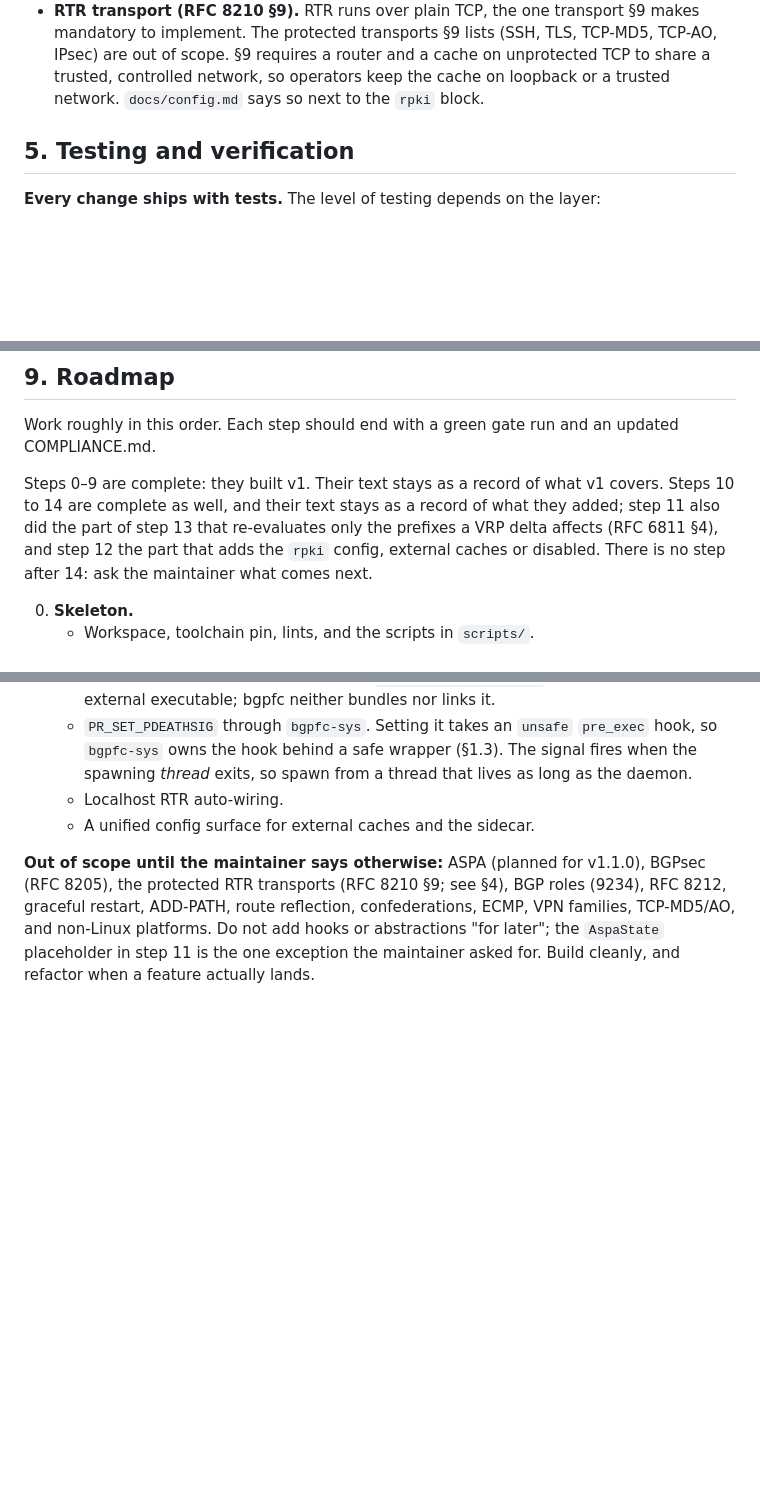
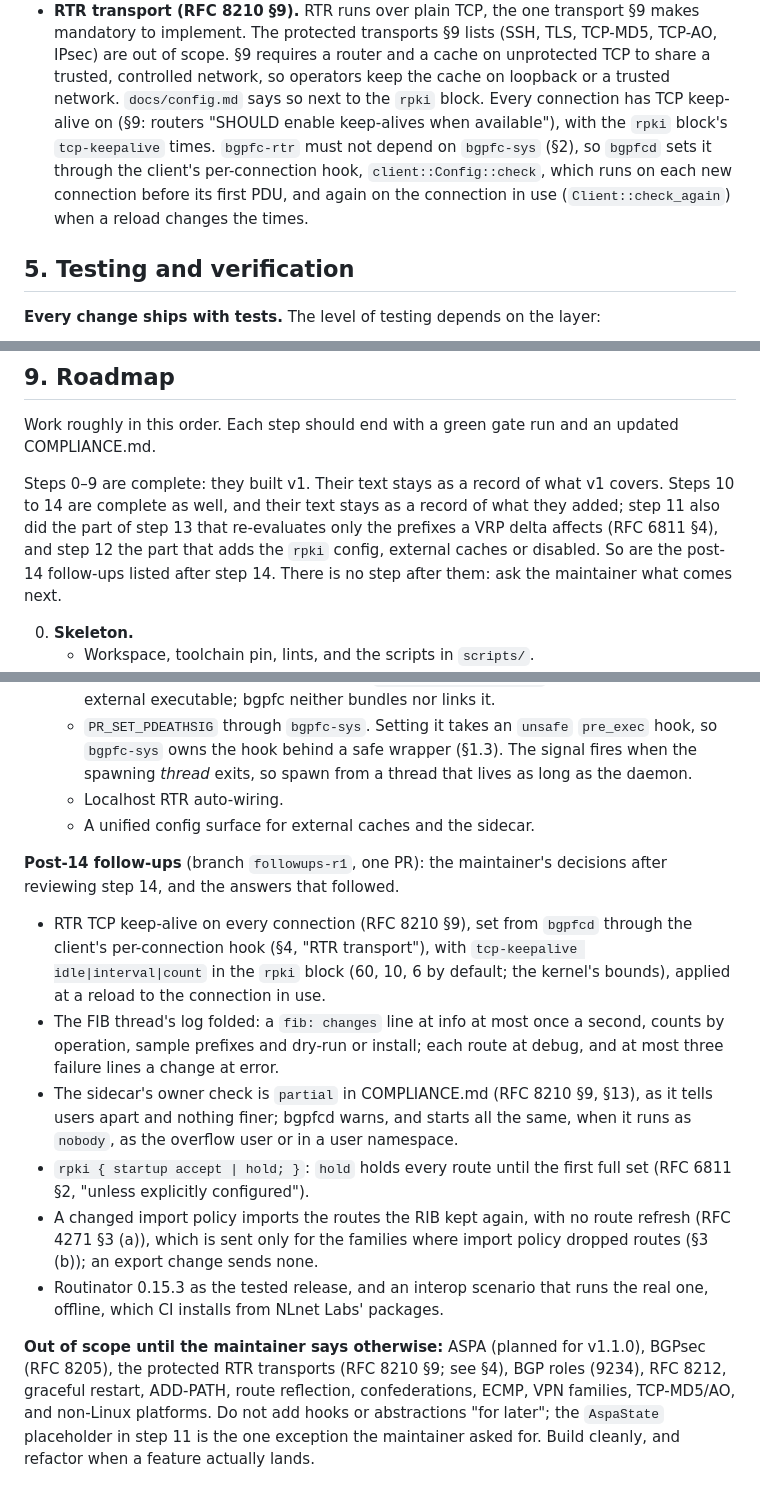
Before and after one commit to ahadley1124/bgpfc, a Markdown page: AGENTS.md, 3 parts joined by grey strips. Rendered like a GitHub page; blank space fills up the shorter version.

Commit message:
docs(agents): note the post-14 follow-ups and their interop checks
§9 gains a short "Post-14 follow-ups" record after step 14, naming what
this branch's PR did on the maintainer's decisions after the step-14
review, and on the answers that followed:
- RTR TCP keep-alive and `tcp-keepalive`;
- the folded FIB log;
- the sidecar's owner check marked partial, with its warning;
- `rpki { startup accept | hold; }`;
- local re-import on a policy reload, with route refresh only for what
  import policy dropped;
- Routinator 0.15.3 and the real-Routinator interop scenario.
The roadmap's "no step after 14" now reads "no step after them".

§4's RTR transport bullet says every connection has keep-alive on. It
also says why bgpfcd sets it through the client's per-connection hook,
client::Config::check, and Client::check_again at a reload: bgpfc-rtr
must not depend on bgpfc-sys.

§5's interop row lists the checks the follow-ups added:
- the import and export reload walk, with its refreshes;
- the `fib: changes` lines;
- keep-alive on the connection to the cache, and its reload;
- the `startup hold` scenario;
- the weaker-owner-check warning;
- the real Routinator run offline on a local repository.
The fake Routinator is no longer "never a real Routinator" for the
crate as a whole. The bgpfc-sidecar row keeps its rule: the crate's own
process tests use stubs, never a real Routinator.

Co-Authored-By: Claude Opus 5.5 <noreply@anthropic.com>
Claude-Session: https://claude.ai/code/session_01Xezn2RNFctx1tJ9sqXfr9v

```diff
--- a/AGENTS.md
+++ b/AGENTS.md
@@ -297,7 +297,13 @@ Ship `contrib/bgpfcd.service` with the ambient-capabilities setup.
   lists (SSH, TLS, TCP-MD5, TCP-AO, IPsec) are out of scope. §9 requires a
   router and a cache on unprotected TCP to share a trusted, controlled
   network, so operators keep the cache on loopback or a trusted network.
-  `docs/config.md` says so next to the `rpki` block.
+  `docs/config.md` says so next to the `rpki` block. Every connection has
+  TCP keep-alive on (§9: routers "SHOULD enable keep-alives when
+  available"), with the `rpki` block's `tcp-keepalive` times. `bgpfc-rtr`
+  must not depend on `bgpfc-sys` (§2), so `bgpfcd` sets it through the
+  client's per-connection hook, `client::Config::check`, which runs on
+  each new connection before its first PDU, and again on the connection
+  in use (`Client::check_again`) when a reload changes the times.
 
 ## 5. Testing and verification
 
@@ -433,8 +439,9 @@ Steps 0–9 are complete: they built v1. Their text stays as a record of what
 v1 covers. Steps 10 to 14 are complete as well, and their text stays as a
 record of what they added; step 11 also did the part of step 13 that
 re-evaluates only the prefixes a VRP delta affects (RFC 6811 §4), and step
-12 the part that adds the `rpki` config, external caches or disabled. There
-is no step after 14: ask the maintainer what comes next.
+12 the part that adds the `rpki` config, external caches or disabled. So
+are the post-14 follow-ups listed after step 14. There is no step after
+them: ask the maintainer what comes next.
 
 0. **Skeleton.**
    - Workspace, toolchain pin, lints, and the scripts in `scripts/`.
@@ -507,6 +514,28 @@ is no step after 14: ask the maintainer what comes next.
     - Localhost RTR auto-wiring.
     - A unified config surface for external caches and the sidecar.
 
+**Post-14 follow-ups** (branch `followups-r1`, one PR): the maintainer's
+decisions after reviewing step 14, and the answers that followed.
+- RTR TCP keep-alive on every connection (RFC 8210 §9), set from `bgpfcd`
+  through the client's per-connection hook (§4, "RTR transport"), with
+  `tcp-keepalive idle|interval|count` in the `rpki` block (60, 10, 6 by
+  default; the kernel's bounds), applied at a reload to the connection in
+  use.
+- The FIB thread's log folded: a `fib: changes` line at info at most once a
+  second, counts by operation, sample prefixes and dry-run or install;
+  each route at debug, and at most three failure lines a change at error.
+- The sidecar's owner check is `partial` in COMPLIANCE.md (RFC 8210 §9,
+  §13), as it tells users apart and nothing finer; bgpfcd warns, and starts
+  all the same, when it runs as `nobody`, as the overflow user or in a user
+  namespace.
+- `rpki { startup accept | hold; }`: `hold` holds every route until the
+  first full set (RFC 6811 §2, "unless explicitly configured").
+- A changed import policy imports the routes the RIB kept again, with no
+  route refresh (RFC 4271 §3 (a)), which is sent only for the families
+  where import policy dropped routes (§3 (b)); an export change sends none.
+- Routinator 0.15.3 as the tested release, and an interop scenario that
+  runs the real one, offline, which CI installs from NLnet Labs' packages.
+
 **Out of scope until the maintainer says otherwise:** ASPA (planned for
 v1.1.0), BGPsec (RFC 8205), the protected RTR transports (RFC 8210 §9; see
 §4), BGP roles (9234), RFC 8212, graceful restart, ADD-PATH, route
```
Also changed, not shown: other parts of AGENTS.md (+1 -1 lines).
